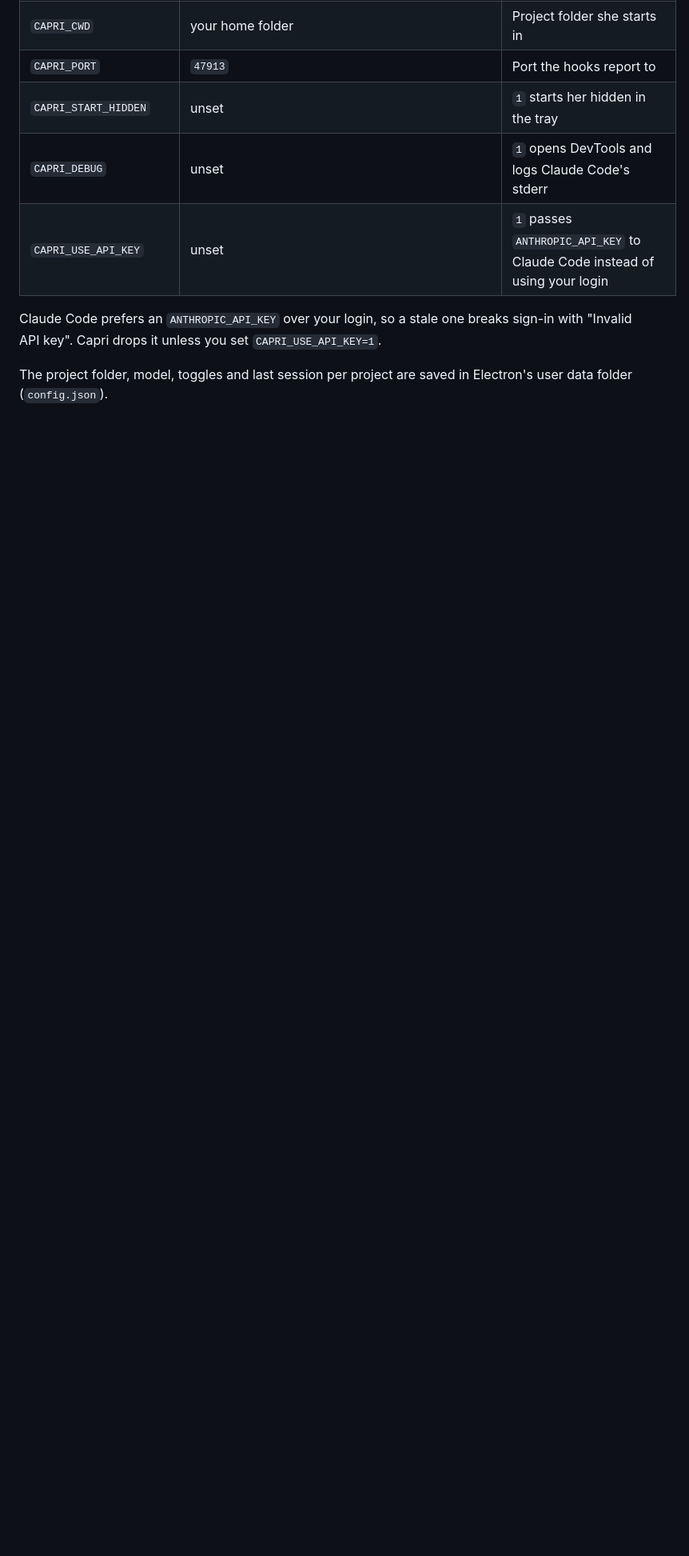
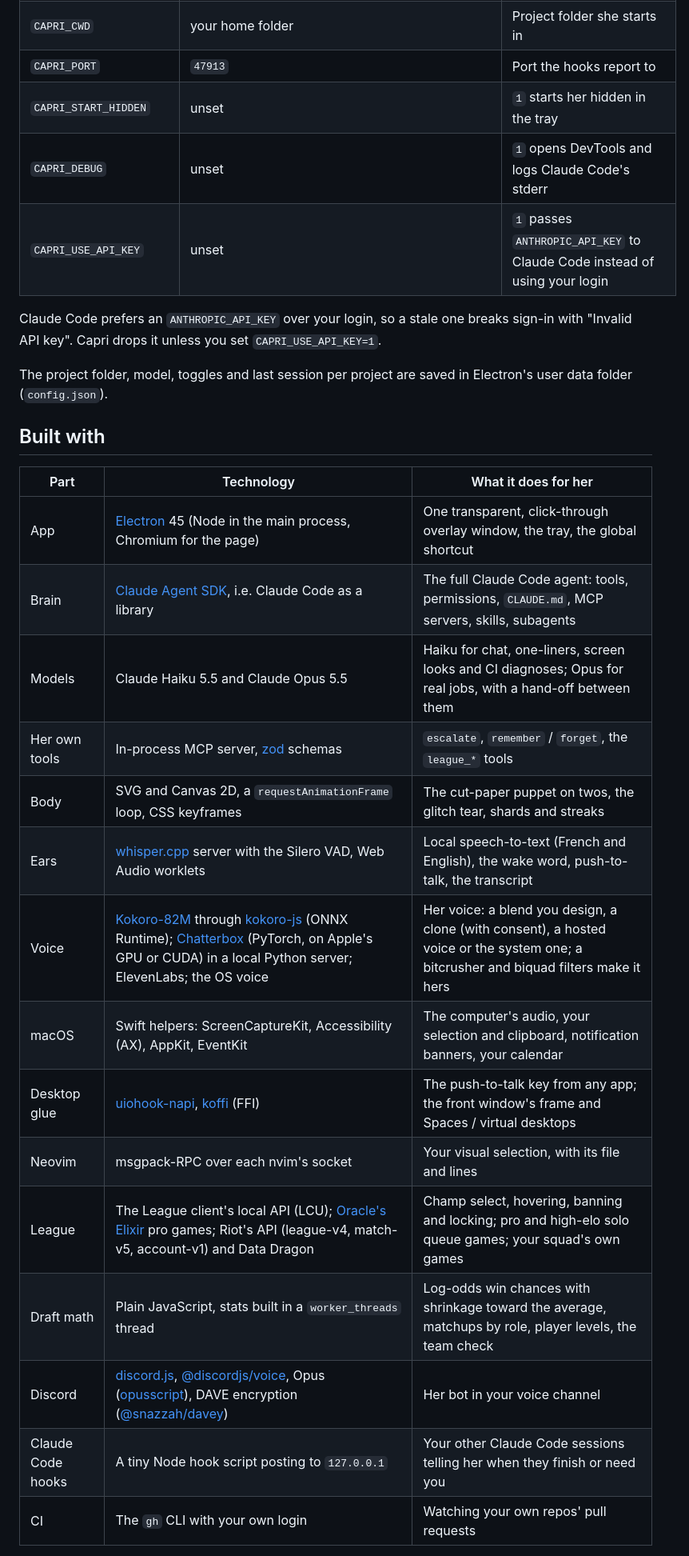
Before and after one commit to Stephane-Dedu/capri, a Markdown page: README.md, the part around one of its changes. Shown at 80% size. GitHub-like rendering; blank space fills up the shorter version.

Commit message:
README: what she is built with, and what runs where

```diff
--- a/README.md
+++ b/README.md
@@ -318,3 +318,23 @@ Claude Code prefers an `ANTHROPIC_API_KEY` over your login, so a stale one break
 
 The project folder, model, toggles and last session per project are saved in Electron's user data folder (`config.json`).
 
+## Built with
+
+| Part | Technology | What it does for her |
+|---|---|---|
+| App | [Electron](https://www.electronjs.org/) 45 (Node in the main process, Chromium for the page) | One transparent, click-through overlay window, the tray, the global shortcut |
+| Brain | [Claude Agent SDK](https://docs.claude.com/en/docs/agent-sdk/overview), i.e. Claude Code as a library | The full Claude Code agent: tools, permissions, `CLAUDE.md`, MCP servers, skills, subagents |
+| Models | Claude Haiku 5.5 and Claude Opus 5.5 | Haiku for chat, one-liners, screen looks and CI diagnoses; Opus for real jobs, with a hand-off between them |
+| Her own tools | In-process MCP server, [zod](https://zod.dev) schemas | `escalate`, `remember` / `forget`, the `league_*` tools |
+| Body | SVG and Canvas 2D, a `requestAnimationFrame` loop, CSS keyframes | The cut-paper puppet on twos, the glitch tear, shards and streaks |
+| Ears | [whisper.cpp](https://github.com/ggml-org/whisper.cpp) server with the Silero VAD, Web Audio worklets | Local speech-to-text (French and English), the wake word, push-to-talk, the transcript |
+| Voice | [Kokoro-82M](https://huggingface.co/hexgrad/Kokoro-82M) through [kokoro-js](https://www.npmjs.com/package/kokoro-js) (ONNX Runtime); [Chatterbox](https://github.com/resemble-ai/chatterbox) (PyTorch, on Apple's GPU or CUDA) in a local Python server; ElevenLabs; the OS voice | Her voice: a blend you design, a clone (with consent), a hosted voice or the system one; a bitcrusher and biquad filters make it hers |
+| macOS | Swift helpers: ScreenCaptureKit, Accessibility (AX), AppKit, EventKit | The computer's audio, your selection and clipboard, notification banners, your calendar |
+| Desktop glue | [uiohook-napi](https://github.com/SnosMe/uiohook-napi), [koffi](https://koffi.dev) (FFI) | The push-to-talk key from any app; the front window's frame and Spaces / virtual desktops |
+| Neovim | msgpack-RPC over each nvim's socket | Your visual selection, with its file and lines |
+| League | The League client's local API (LCU); [Oracle's Elixir](https://oracleselixir.com) pro games; Riot's API (league-v4, match-v5, account-v1) and Data Dragon | Champ select, hovering, banning and locking; pro and high-elo solo queue games; your squad's own games |
+| Draft math | Plain JavaScript, stats built in a `worker_threads` thread | Log-odds win chances with shrinkage toward the average, matchups by role, player levels, the team check |
+| Discord | [discord.js](https://discord.js.org), [@discordjs/voice](https://www.npmjs.com/package/@discordjs/voice), Opus ([opusscript](https://www.npmjs.com/package/opusscript)), DAVE encryption ([@snazzah/davey](https://www.npmjs.com/package/@snazzah/davey)) | Her bot in your voice channel |
+| Claude Code hooks | A tiny Node hook script posting to `127.0.0.1` | Your other Claude Code sessions telling her when they finish or need you |
+| CI | The `gh` CLI with your own login | Watching your own repos' pull requests |
+
```
Also changed, not shown: other parts of README.md (+25 -0 lines).
